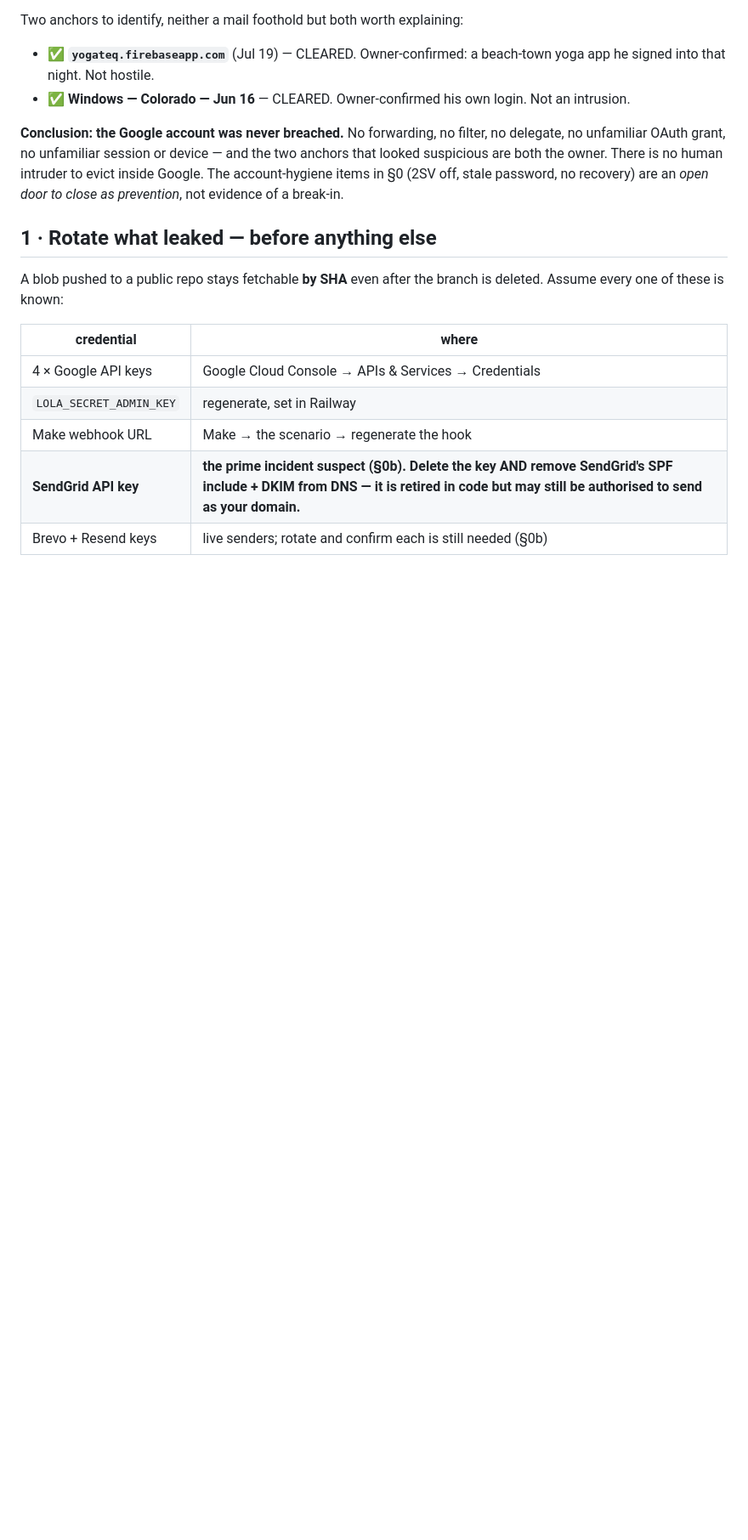
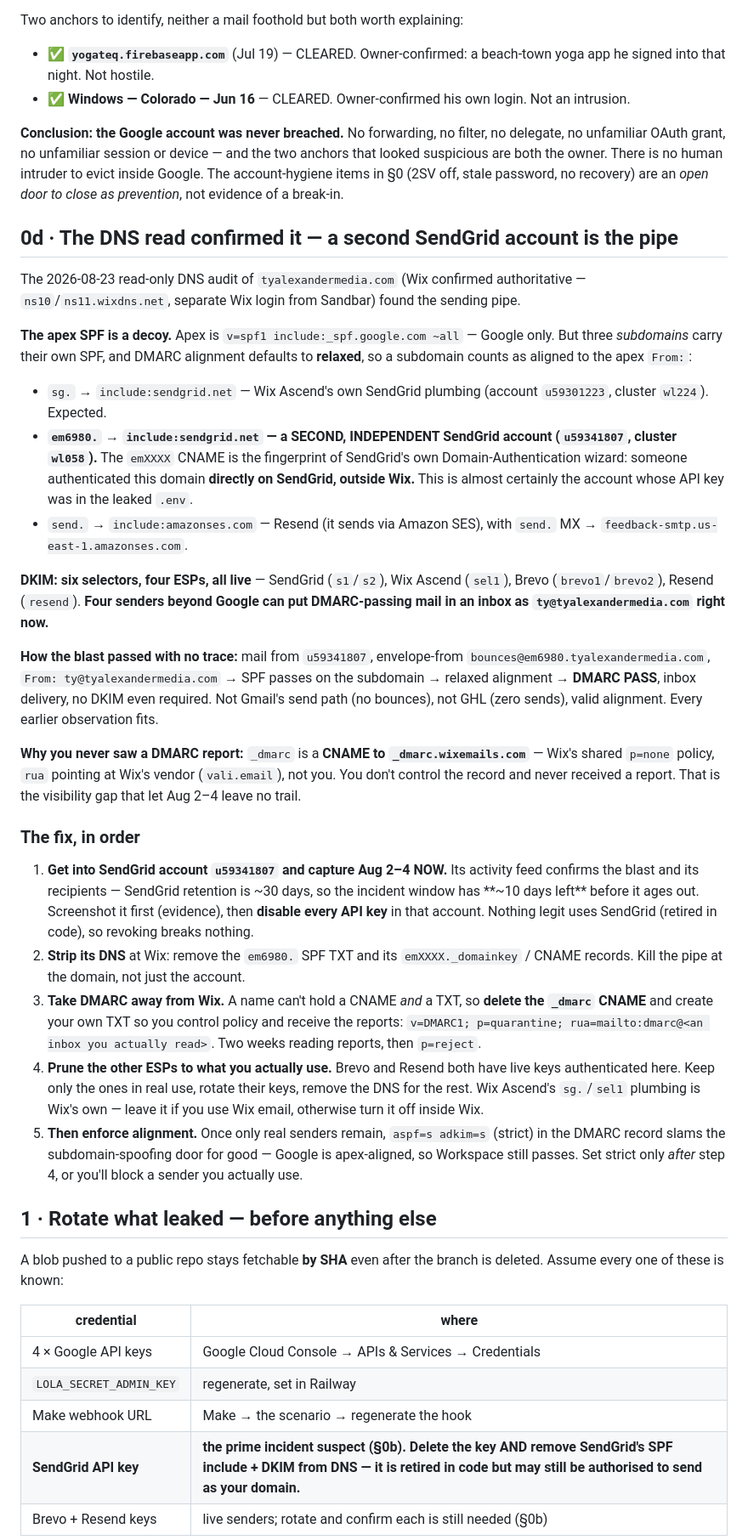
Before and after one commit to tyalexandermedia/lola-backend, a Markdown page: docs/SECURITY.md, the part around one of its changes. Shown at 85% size. Rendered like a GitHub page; blank space fills up the shorter version.

Commit message:
docs(security): DNS read found the pipe — second SendGrid account (u59341807)
The 2026-08-23 read-only DNS audit of tyalexandermedia.com (Wix authoritative)
identified the sending pipe. The apex SPF is Google-only and clean-looking, but
three subdomains carry their own SPF and DMARC alignment defaults to relaxed, so
a subdomain aligns to the apex From:. One of them, em6980., points at a SECOND
independent SendGrid account (u59341807/wl058) authenticated directly on
SendGrid outside Wix — the emXXXX CNAME is SendGrid's domain-auth-wizard
fingerprint, and its key was almost certainly the one in the leaked .env.

That path sends DMARC-passing mail as ty@tyalexandermedia.com with no Gmail
bounce and no GHL trace — exactly the Aug 2-4 signature. DMARC is a CNAME to
Wix's shared p=none with reports going to Wix's vendor, which is why the blast
left no trail the owner could see.

Added §0d with the evidence and an ordered fix (capture SendGrid activity before
~30-day retention ages out, revoke its keys, strip em6980 DNS, take DMARC off
the Wix CNAME, prune Brevo/Resend to real use, then strict alignment). Pointed
§5 at §0d so the DMARC steps don't conflict.

Co-Authored-By: Claude Opus 5 <noreply@anthropic.com>
Claude-Session: https://claude.ai/code/session_01GRJiYUME16hMNsEPzc7zLw

```diff
--- a/docs/SECURITY.md
+++ b/docs/SECURITY.md
@@ -149,6 +149,66 @@ human intruder to evict inside Google. The account-hygiene items in §0 (2SV off
 stale password, no recovery) are an *open door to close as prevention*, not
 evidence of a break-in.
 
+## 0d · The DNS read confirmed it — a second SendGrid account is the pipe
+
+The 2026-08-23 read-only DNS audit of `tyalexandermedia.com` (Wix confirmed
+authoritative — `ns10`/`ns11.wixdns.net`, separate Wix login from Sandbar) found
+the sending pipe.
+
+**The apex SPF is a decoy.** Apex is `v=spf1 include:_spf.google.com ~all` —
+Google only. But three *subdomains* carry their own SPF, and DMARC alignment
+defaults to **relaxed**, so a subdomain counts as aligned to the apex `From:`:
+
+- `sg.` → `include:sendgrid.net` — Wix Ascend's own SendGrid plumbing (account
+  `u59301223`, cluster `wl224`). Expected.
+- **`em6980.` → `include:sendgrid.net` — a SECOND, INDEPENDENT SendGrid account
+  (`u59341807`, cluster `wl058`).** The `emXXXX` CNAME is the fingerprint of
+  SendGrid's own Domain-Authentication wizard: someone authenticated this domain
+  **directly on SendGrid, outside Wix.** This is almost certainly the account
+  whose API key was in the leaked `.env`.
+- `send.` → `include:amazonses.com` — Resend (it sends via Amazon SES), with
+  `send.` MX → `feedback-smtp.us-east-1.amazonses.com`.
+
+**DKIM: six selectors, four ESPs, all live** — SendGrid (`s1`/`s2`), Wix Ascend
+(`sel1`), Brevo (`brevo1`/`brevo2`), Resend (`resend`). **Four senders beyond
+Google can put DMARC-passing mail in an inbox as `ty@tyalexandermedia.com` right
+now.**
+
+**How the blast passed with no trace:** mail from `u59341807`, envelope-from
+`bounces@em6980.tyalexandermedia.com`, `From: ty@tyalexandermedia.com` → SPF
+passes on the subdomain → relaxed alignment → **DMARC PASS**, inbox delivery, no
+DKIM even required. Not Gmail's send path (no bounces), not GHL (zero sends),
+valid alignment. Every earlier observation fits.
+
+**Why you never saw a DMARC report:** `_dmarc` is a **CNAME to
+`_dmarc.wixemails.com`** — Wix's shared `p=none` policy, `rua` pointing at Wix's
+vendor (`vali.email`), not you. You don't control the record and never received
+a report. That is the visibility gap that let Aug 2–4 leave no trail.
+
+### The fix, in order
+1. **Get into SendGrid account `u59341807` and capture Aug 2–4 NOW.** Its
+   activity feed confirms the blast and its recipients — SendGrid retention is
+   ~30 days, so the incident window has **~10 days left** before it ages out.
+   Screenshot it first (evidence), then **disable every API key** in that
+   account. Nothing legit uses SendGrid (retired in code), so revoking breaks
+   nothing.
+2. **Strip its DNS** at Wix: remove the `em6980.` SPF TXT and its
+   `emXXXX._domainkey` / CNAME records. Kill the pipe at the domain, not just the
+   account.
+3. **Take DMARC away from Wix.** A name can't hold a CNAME *and* a TXT, so
+   **delete the `_dmarc` CNAME** and create your own TXT so you control policy
+   and receive the reports:
+   `v=DMARC1; p=quarantine; rua=mailto:dmarc@<an inbox you actually read>`. Two
+   weeks reading reports, then `p=reject`.
+4. **Prune the other ESPs to what you actually use.** Brevo and Resend both have
+   live keys authenticated here. Keep only the ones in real use, rotate their
+   keys, remove the DNS for the rest. Wix Ascend's `sg.`/`sel1` plumbing is Wix's
+   own — leave it if you use Wix email, otherwise turn it off inside Wix.
+5. **Then enforce alignment.** Once only real senders remain, `aspf=s adkim=s`
+   (strict) in the DMARC record slams the subdomain-spoofing door for good —
+   Google is apex-aligned, so Workspace still passes. Set strict only *after*
+   step 4, or you'll block a sender you actually use.
+
 ## 1 · Rotate what leaked — before anything else
 
 A blob pushed to a public repo stays fetchable **by SHA** even after the branch
```
Also changed, not shown: other parts of docs/SECURITY.md (+6 -0 lines).
